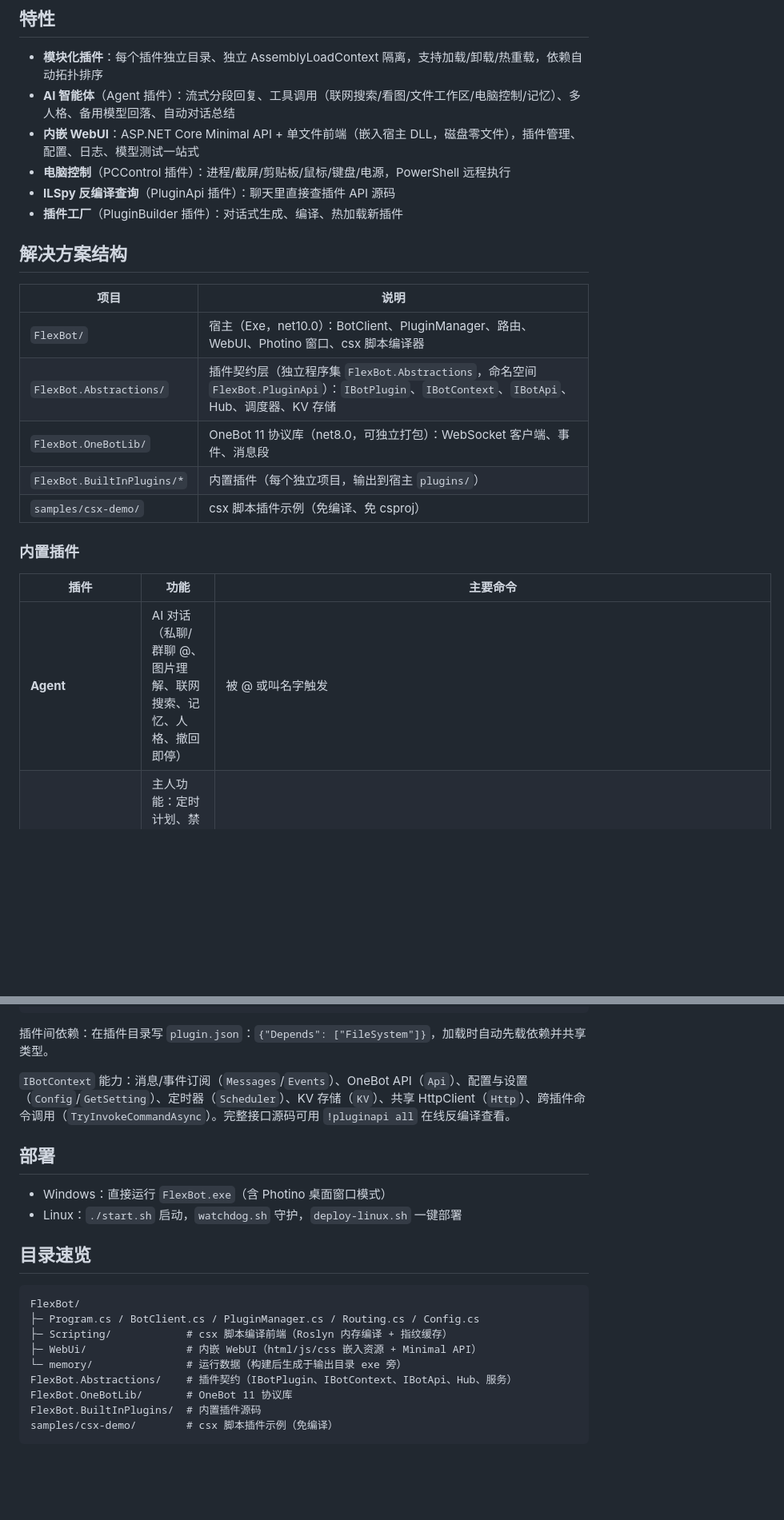
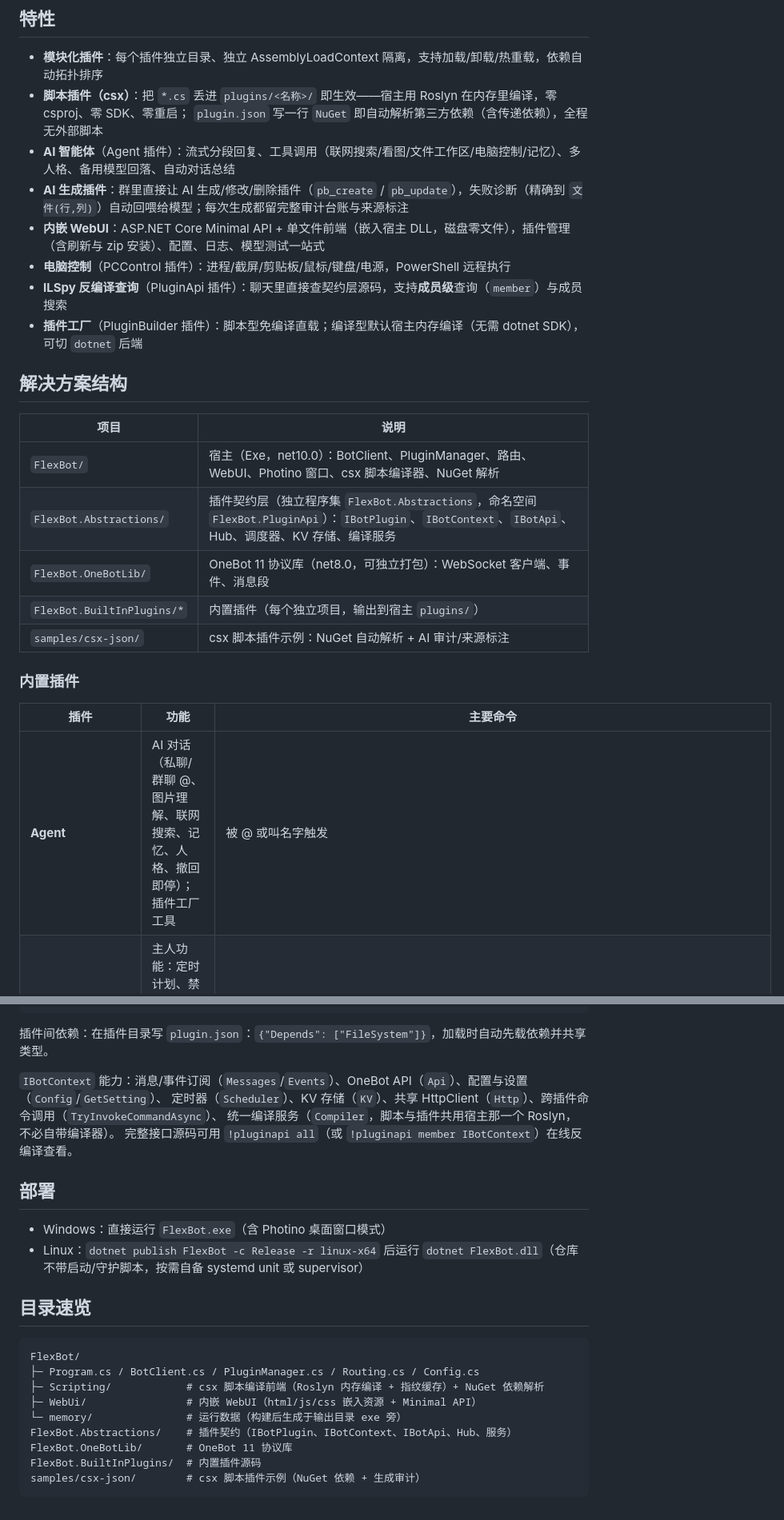
Before and after one commit to StArraySharp/FlexBot, a Markdown page: README.md, 2 parts joined by grey strips. Shown at 80% size. Rendered like a GitHub page; blank space fills up the shorter version.

````diff
--- a/README.md
+++ b/README.md
@@ -5,27 +5,30 @@
 ## 特性
 
 - **模块化插件**：每个插件独立目录、独立 AssemblyLoadContext 隔离，支持加载/卸载/热重载，依赖自动拓扑排序
+- **脚本插件（csx）**：把 `*.cs` 丢进 `plugins/<名称>/` 即生效——宿主用 Roslyn 在内存里编译，零 csproj、零 SDK、零重启；
+  `plugin.json` 写一行 `NuGet` 即自动解析第三方依赖（含传递依赖），全程无外部脚本
 - **AI 智能体**（Agent 插件）：流式分段回复、工具调用（联网搜索/看图/文件工作区/电脑控制/记忆）、多人格、备用模型回落、自动对话总结
-- **内嵌 WebUI**：ASP.NET Core Minimal API + 单文件前端（嵌入宿主 DLL，磁盘零文件），插件管理、配置、日志、模型测试一站式
+- **AI 生成插件**：群里直接让 AI 生成/修改/删除插件（`pb_create` / `pb_update`），失败诊断（精确到 `文件(行,列)`）自动回喂给模型；每次生成都留完整审计台账与来源标注
+- **内嵌 WebUI**：ASP.NET Core Minimal API + 单文件前端（嵌入宿主 DLL，磁盘零文件），插件管理（含刷新与 zip 安装）、配置、日志、模型测试一站式
 - **电脑控制**（PCControl 插件）：进程/截屏/剪贴板/鼠标/键盘/电源，PowerShell 远程执行
-- **ILSpy 反编译查询**（PluginApi 插件）：聊天里直接查插件 API 源码
-- **插件工厂**（PluginBuilder 插件）：对话式生成、编译、热加载新插件
+- **ILSpy 反编译查询**（PluginApi 插件）：聊天里直接查契约层源码，支持**成员级**查询（`member`）与成员搜索
+- **插件工厂**（PluginBuilder 插件）：脚本型免编译直载；编译型默认宿主内存编译（无需 dotnet SDK），可切 `dotnet` 后端
 
 ## 解决方案结构
 
 | 项目 | 说明 |
 |---|---|
-| `FlexBot/` | 宿主（Exe，net10.0）：BotClient、PluginManager、路由、WebUI、Photino 窗口、csx 脚本编译器 |
-| `FlexBot.Abstractions/` | 插件契约层（独立程序集 `FlexBot.Abstractions`，命名空间 `FlexBot.PluginApi`）：`IBotPlugin`、`IBotContext`、`IBotApi`、Hub、调度器、KV 存储 |
+| `FlexBot/` | 宿主（Exe，net10.0）：BotClient、PluginManager、路由、WebUI、Photino 窗口、csx 脚本编译器、NuGet 解析 |
+| `FlexBot.Abstractions/` | 插件契约层（独立程序集 `FlexBot.Abstractions`，命名空间 `FlexBot.PluginApi`）：`IBotPlugin`、`IBotContext`、`IBotApi`、Hub、调度器、KV 存储、编译服务 |
 | `FlexBot.OneBotLib/` | OneBot 11 协议库（net8.0，可独立打包）：WebSocket 客户端、事件、消息段 |
 | `FlexBot.BuiltInPlugins/*` | 内置插件（每个独立项目，输出到宿主 `plugins/`） |
-| `samples/csx-demo/` | csx 脚本插件示例（免编译、免 csproj） |
+| `samples/csx-json/` | csx 脚本插件示例：NuGet 自动解析 + AI 审计/来源标注 |
 
 ### 内置插件
 
 | 插件 | 功能 | 主要命令 |
 |---|---|---|
-| **Agent** | AI 对话（私聊/群聊 @、图片理解、联网搜索、记忆、人格、撤回即停） | 被 @ 或叫名字触发 |
+| **Agent** | AI 对话（私聊/群聊 @、图片理解、联网搜索、记忆、人格、撤回即停）；插件工厂工具 | 被 @ 或叫名字触发 |
 | **Admin** | 主人功能：定时计划、禁用群 LLM、关注群、戳一戳、群名片通知 | `ping` `api` `timer` `cron` `nollm` `watch` 等 |
 | **PCControl** | 控制宿主 Windows | `pc status\|exec\|ps\|kill\|open\|screenshot\|clip\|mouse\|key\|lock\|sleep\|shutdown\|restart\|cancel` |
 | **FileSystem** | 给 AI 用的沙箱文件工作区 | `fs_read` `fs_write` `fs_search` 等 |
@@ -214,23 +245,26 @@ csproj 模板（关键点：引用 `FlexBot.Abstractions` 且 `ExcludeAssets="ru
 
 插件间依赖：在插件目录写 `plugin.json`：`{"Depends": ["FileSystem"]}`，加载时自动先载依赖并共享类型。
 
-`IBotContext` 能力：消息/事件订阅（`Messages`/`Events`）、OneBot API（`Api`）、配置与设置（`Config`/`GetSetting`）、定时器（`Scheduler`）、KV 存储（`KV`）、共享 HttpClient（`Http`）、跨插件命令调用（`TryInvokeCommandAsync`）。完整接口源码可用 `!pluginapi all` 在线反编译查看。
+`IBotContext` 能力：消息/事件订阅（`Messages`/`Events`）、OneBot API（`Api`）、配置与设置（`Config`/`GetSetting`）、
+定时器（`Scheduler`）、KV 存储（`KV`）、共享 HttpClient（`Http`）、跨插件命令调用（`TryInvokeCommandAsync`）、
+统一编译服务（`Compiler`，脚本与插件共用宿主那一个 Roslyn，不必自带编译器）。
+完整接口源码可用 `!pluginapi all`（或 `!pluginapi member IBotContext`）在线反编译查看。
 
 ## 部署
 
 - Windows：直接运行 `FlexBot.exe`（含 Photino 桌面窗口模式）
-- Linux：`./start.sh` 启动，`watchdog.sh` 守护，`deploy-linux.sh` 一键部署
+- Linux：`dotnet publish FlexBot -c Release -r linux-x64` 后运行 `dotnet FlexBot.dll`（仓库不带启动/守护脚本，按需自备 systemd unit 或 supervisor）
 
 ## 目录速览
 
 ```
 FlexBot/
 ├─ Program.cs / BotClient.cs / PluginManager.cs / Routing.cs / Config.cs
-├─ Scripting/            # csx 脚本编译前端（Roslyn 内存编译 + 指纹缓存）
+├─ Scripting/            # csx 脚本编译前端（Roslyn 内存编译 + 指纹缓存）+ NuGet 依赖解析
 ├─ WebUi/                # 内嵌 WebUI（html/js/css 嵌入资源 + Minimal API）
 └─ memory/               # 运行数据（构建后生成于输出目录 exe 旁）
 FlexBot.Abstractions/    # 插件契约（IBotPlugin、IBotContext、IBotApi、Hub、服务）
 FlexBot.OneBotLib/       # OneBot 11 协议库
 FlexBot.BuiltInPlugins/  # 内置插件源码
-samples/csx-demo/        # csx 脚本插件示例（免编译）
+samples/csx-json/        # csx 脚本插件示例（NuGet 依赖 + 生成审计）
 ```
````
Also changed, not shown: other parts of README.md (+44 -16 lines).
